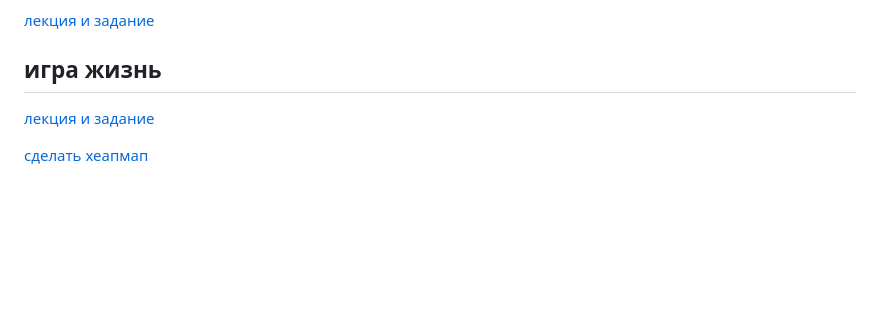
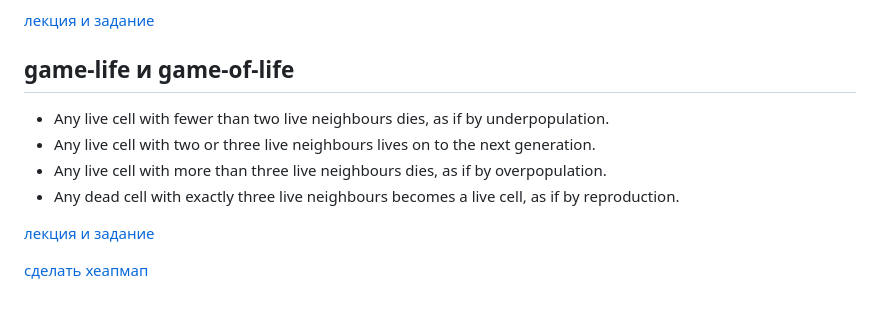
Before and after one commit to RinaBoni/Computer-simulation-6, a Markdown page: README.md, the part around the change. Drawn GitHub-style; blank space fills up the shorter version.

```diff
--- a/README.md
+++ b/README.md
@@ -89,7 +89,12 @@
 
 
 
-## игра жизнь
+## game-life и game-of-life
+
+* Any live cell with fewer than two live neighbours dies, as if by underpopulation.
+* Any live cell with two or three live neighbours lives on to the next generation.
+* Any live cell with more than three live neighbours dies, as if by overpopulation.
+* Any dead cell with exactly three live neighbours becomes a live cell, as if by reproduction.
 
 [лекция и задание](https://vk.com/ivt2020zabgu?w=wall-198363309_357)
 
```
